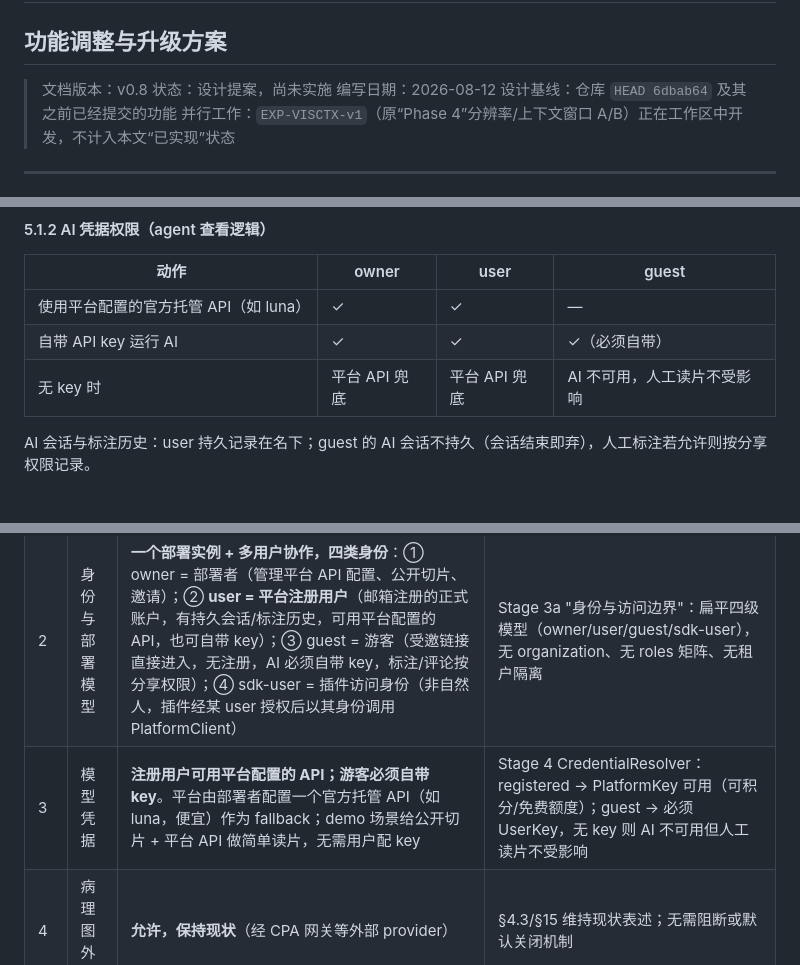
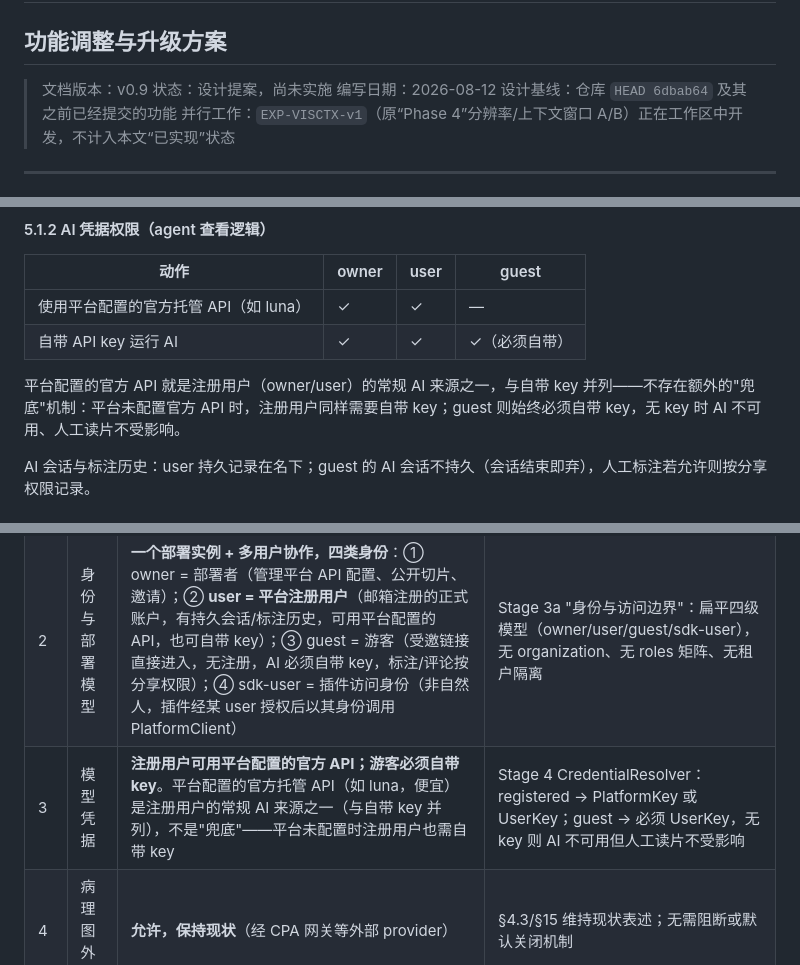
Before and after one commit to solarise94/HistoPilot, a Markdown page: docs/pathtogather-histopilot-platform-plugin-upgrade.md, 3 parts joined by grey strips. Drawn GitHub-style.

Commit message:
docs(split): v0.9 —— 去除'平台兜底'概念：官方 API 就是注册用户的常规 AI 来源
修正理解错误：平台配置的官方托管 API 不是 fallback 机制，而是
owner/user 的常规 AI 来源之一（与自带 key 并列）。平台未配置时
注册用户同样需要自带 key；guest 始终必须自带 key。demo 零配置
体验仅对注册用户（游客看 demo 仍需自带 key）。

```diff
--- a/docs/pathtogather-histopilot-platform-plugin-upgrade.md
+++ b/docs/pathtogather-histopilot-platform-plugin-upgrade.md
@@ -2,7 +2,7 @@
 
 ## 功能调整与升级方案
 
-> 文档版本：v0.8
+> 文档版本：v0.9
 > 状态：设计提案，尚未实施
 > 编写日期：2026-08-12
 > 设计基线：仓库 `HEAD 6dbab64` 及其之前已经提交的功能
@@ -274,7 +274,8 @@ type SlideRef =
 |---|---|---|---|
 | 使用平台配置的官方托管 API（如 luna） | ✓ | ✓ | — |
 | 自带 API key 运行 AI | ✓ | ✓ | ✓（必须自带） |
-| 无 key 时 | 平台 API 兜底 | 平台 API 兜底 | AI 不可用，人工读片不受影响 |
+
+平台配置的官方 API 就是注册用户（owner/user）的常规 AI 来源之一，与自带 key 并列——不存在额外的"兜底"机制：平台未配置官方 API 时，注册用户同样需要自带 key；guest 则始终必须自带 key，无 key 时 AI 不可用、人工读片不受影响。
 
 AI 会话与标注历史：user 持久记录在名下；guest 的 AI 会话不持久（会话结束即弃），人工标注若允许则按分享权限记录。
 
@@ -1352,7 +1353,7 @@ COLLAB_DB_V2_ENABLED
 |---|---|---|---|
 | 1 | 品牌拼写 | **PathTogether**（标准英文） | 全文已替换；包名/域名/schema 用 path-together 风格 |
 | 2 | 身份与部署模型 | **一个部署实例 + 多用户协作，四类身份**：① owner = 部署者（管理平台 API 配置、公开切片、邀请）；② **user = 平台注册用户**（邮箱注册的正式账户，有持久会话/标注历史，可用平台配置的 API，也可自带 key）；③ guest = 游客（受邀链接直接进入，无注册，AI 必须自带 key，标注/评论按分享权限）；④ sdk-user = 插件访问身份（非自然人，插件经某 user 授权后以其身份调用 PlatformClient） | Stage 3a "身份与访问边界"：扁平四级模型（owner/user/guest/sdk-user），无 organization、无 roles 矩阵、无租户隔离 |
-| 3 | 模型凭据 | **注册用户可用平台配置的 API；游客必须自带 key**。平台由部署者配置一个官方托管 API（如 luna，便宜）作为 fallback；demo 场景给公开切片 + 平台 API 做简单读片，无需用户配 key | Stage 4 CredentialResolver：registered → PlatformKey 可用（可积分/免费额度）；guest → 必须 UserKey，无 key 则 AI 不可用但人工读片不受影响 |
+| 3 | 模型凭据 | **注册用户可用平台配置的官方 API；游客必须自带 key**。平台配置的官方托管 API（如 luna，便宜）是注册用户的常规 AI 来源之一（与自带 key 并列），不是"兜底"——平台未配置时注册用户也需自带 key | Stage 4 CredentialResolver：registered → PlatformKey 或 UserKey；guest → 必须 UserKey，无 key 则 AI 不可用但人工读片不受影响 |
 | 4 | 病理图外发 | **允许，保持现状**（经 CPA 网关等外部 provider） | §4.3/§15 维持现状表述；无需阻断或默认关闭机制 |
 | 5 | AI 审计 | **本产品不是病人管理软件，没有"病理审计档案"概念** | Stage 3c 的 audit 重新定义为**协作操作日志**（谁何时改了什么，服务于冲突解决与调试），不引入医疗审计语义；AI transcript 不进入任何正式档案，平台最多保存标注来源引用 |
 | 6 | 会诊身份 | **不搞实名认证体系，邮箱注册封顶** | §5.4 分享：匿名链接继续支持 + 邮箱注册用户；不做实名/KYC |
```
Also changed, not shown: other parts of docs/pathtogather-histopilot-platform-plugin-upgrade.md (+1 -1 lines).
